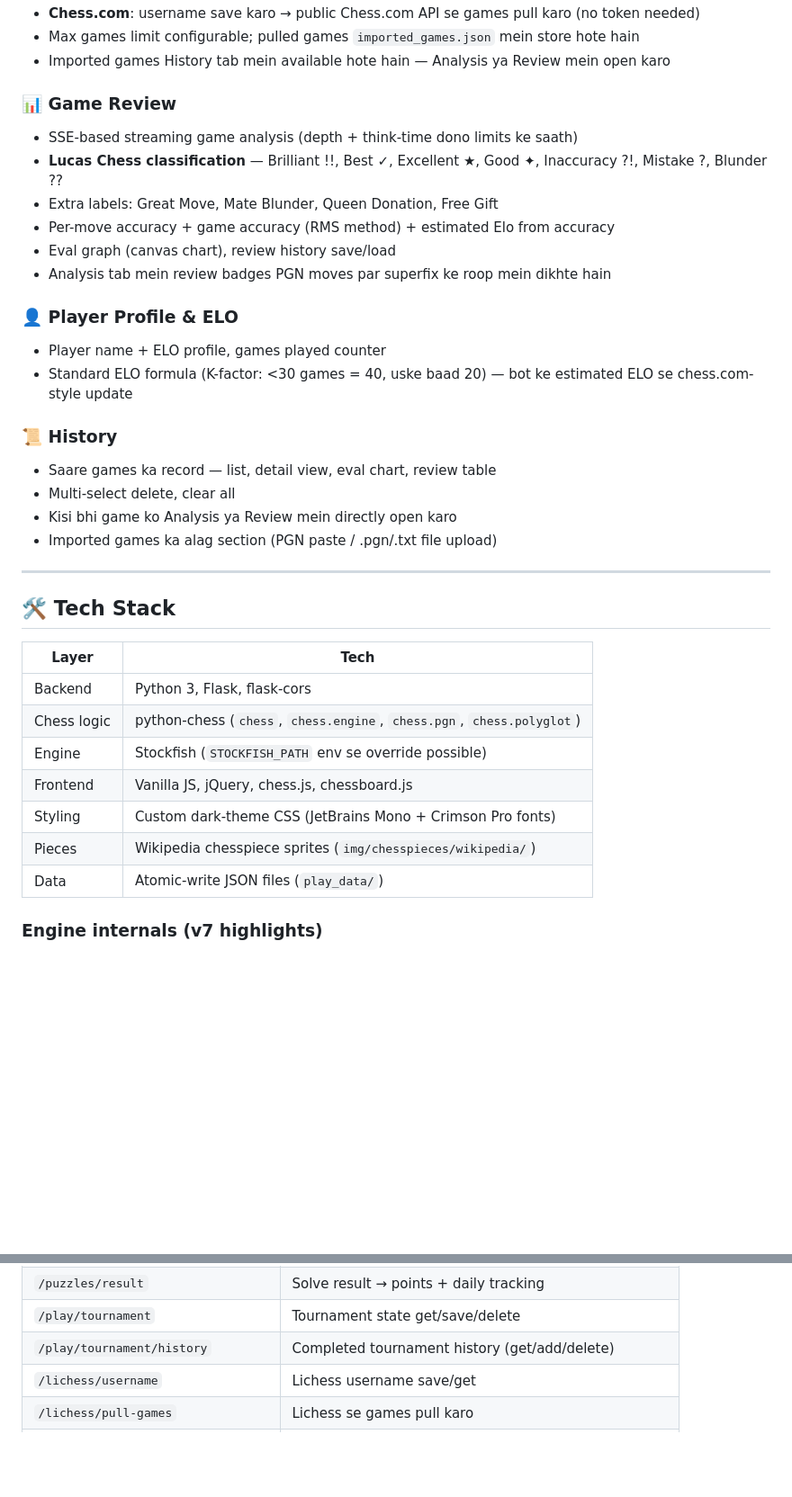
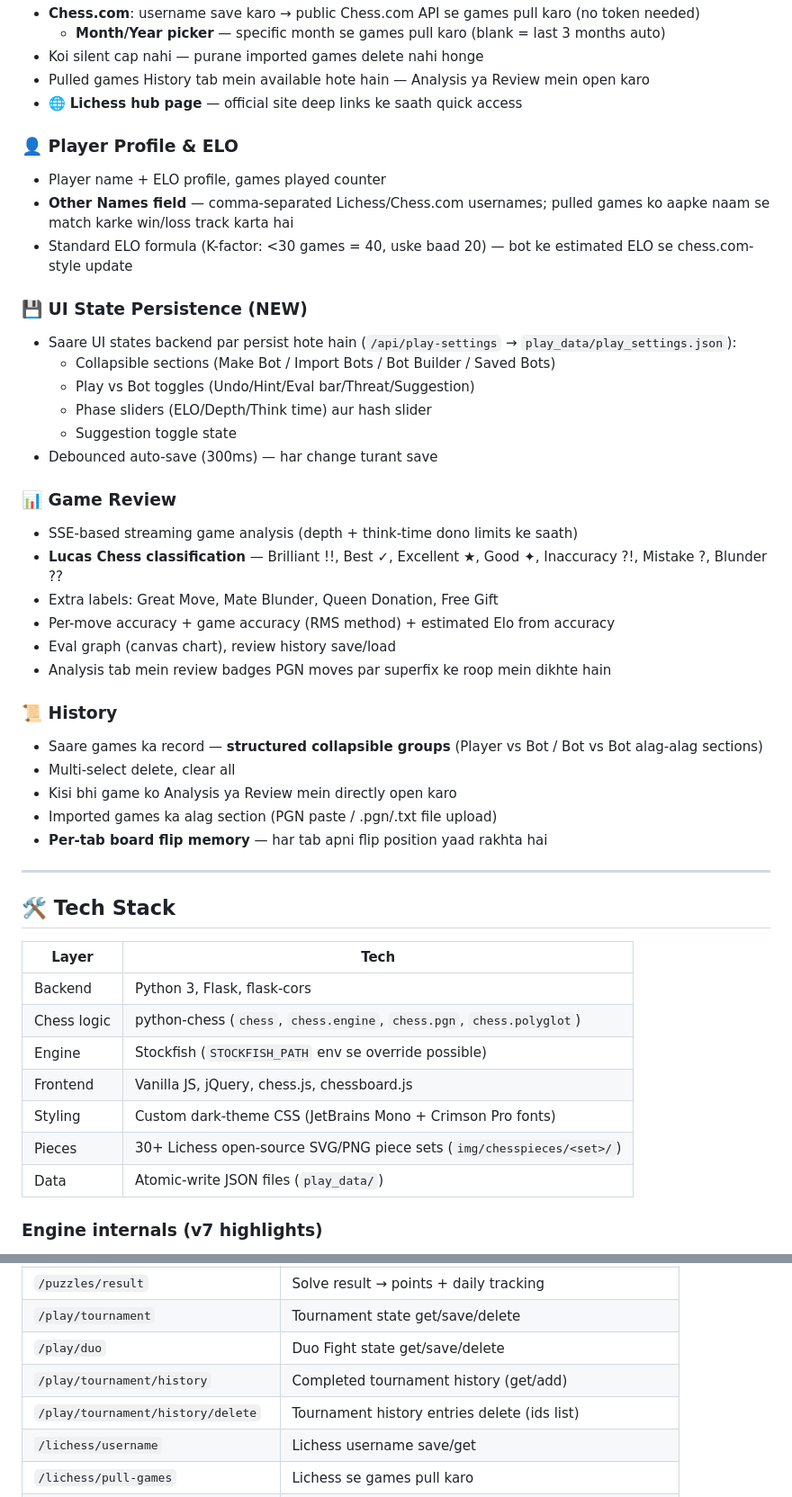
Before and after one commit to tusharsharmalogic-cmyk/chess-app, a Markdown page: README.md, 2 parts joined by grey strips. Shown at 90% size. GitHub-like rendering; blank space fills up the shorter version.

```diff
--- a/README.md
+++ b/README.md
@@ -59,6 +73,21 @@ App specially **Termux/Android** environment ke liye designed hai (`/sdcard/C` b
 - **Chess.com**: username save karo → public Chess.com API se games pull karo (no token needed)
-- Max games limit configurable; pulled games `imported_games.json` mein store hote hain
-- Imported games History tab mein available hote hain — Analysis ya Review mein open karo
+  - **Month/Year picker** — specific month se games pull karo (blank = last 3 months auto)
+- Koi silent cap nahi — purane imported games delete nahi honge
+- Pulled games History tab mein available hote hain — Analysis ya Review mein open karo
+- 🌐 **Lichess hub page** — official site deep links ke saath quick access
+
+### 👤 Player Profile & ELO
+- Player name + ELO profile, games played counter
+- **Other Names field** — comma-separated Lichess/Chess.com usernames; pulled games ko aapke naam se match karke win/loss track karta hai
+- Standard ELO formula (K-factor: <30 games = 40, uske baad 20) — bot ke estimated ELO se chess.com-style update
+
+### 💾 UI State Persistence (NEW)
+- Saare UI states backend par persist hote hain (`/api/play-settings` → `play_data/play_settings.json`):
+  - Collapsible sections (Make Bot / Import Bots / Bot Builder / Saved Bots)
+  - Play vs Bot toggles (Undo/Hint/Eval bar/Threat/Suggestion)
+  - Phase sliders (ELO/Depth/Think time) aur hash slider
+  - Suggestion toggle state
+- Debounced auto-save (300ms) — har change turant save
 
 ### 📊 Game Review
 - SSE-based streaming game analysis (depth + think-time dono limits ke saath)
@@ -68,15 +97,12 @@ App specially **Termux/Android** environment ke liye designed hai (`/sdcard/C` b
 - Eval graph (canvas chart), review history save/load
 - Analysis tab mein review badges PGN moves par superfix ke roop mein dikhte hain
 
-### 👤 Player Profile & ELO
-- Player name + ELO profile, games played counter
-- Standard ELO formula (K-factor: <30 games = 40, uske baad 20) — bot ke estimated ELO se chess.com-style update
-
 ### 📜 History
-- Saare games ka record — list, detail view, eval chart, review table
+- Saare games ka record — **structured collapsible groups** (Player vs Bot / Bot vs Bot alag-alag sections)
 - Multi-select delete, clear all
 - Kisi bhi game ko Analysis ya Review mein directly open karo
 - Imported games ka alag section (PGN paste / .pgn/.txt file upload)
+- **Per-tab board flip memory** — har tab apni flip position yaad rakhta hai
 
 ---
 
@@ -89,7 +115,7 @@ App specially **Termux/Android** environment ke liye designed hai (`/sdcard/C` b
 | Engine | Stockfish (`STOCKFISH_PATH` env se override possible) |
 | Frontend | Vanilla JS, jQuery, chess.js, chessboard.js |
 | Styling | Custom dark-theme CSS (JetBrains Mono + Crimson Pro fonts) |
-| Pieces | Wikipedia chesspiece sprites (`img/chesspieces/wikipedia/`) |
+| Pieces | 30+ Lichess open-source SVG/PNG piece sets (`img/chesspieces/<set>/`) |
 | Data | Atomic-write JSON files (`play_data/`) |
 
 ### Engine internals (v7 highlights)
@@ -238,7 +274,9 @@ Phir browser mein kholo: **`http://localhost:5050`**
 | `/puzzles/fetch` · `/puzzles/import` | Lichess fetch / CSV import |
 | `/puzzles/result` | Solve result → points + daily tracking |
 | `/play/tournament` | Tournament state get/save/delete |
-| `/play/tournament/history` | Completed tournament history (get/add/delete) |
+| `/play/duo` | Duo Fight state get/save/delete |
+| `/play/tournament/history` | Completed tournament history (get/add) |
+| `/play/tournament/history/delete` | Tournament history entries delete (ids list) |
 | `/lichess/username` | Lichess username save/get |
 | `/lichess/pull-games` | Lichess se games pull karo |
 | `/chesscom/username` | Chess.com username save/get |
```
Also changed, not shown: other parts of README.md (+40 -16 lines).
